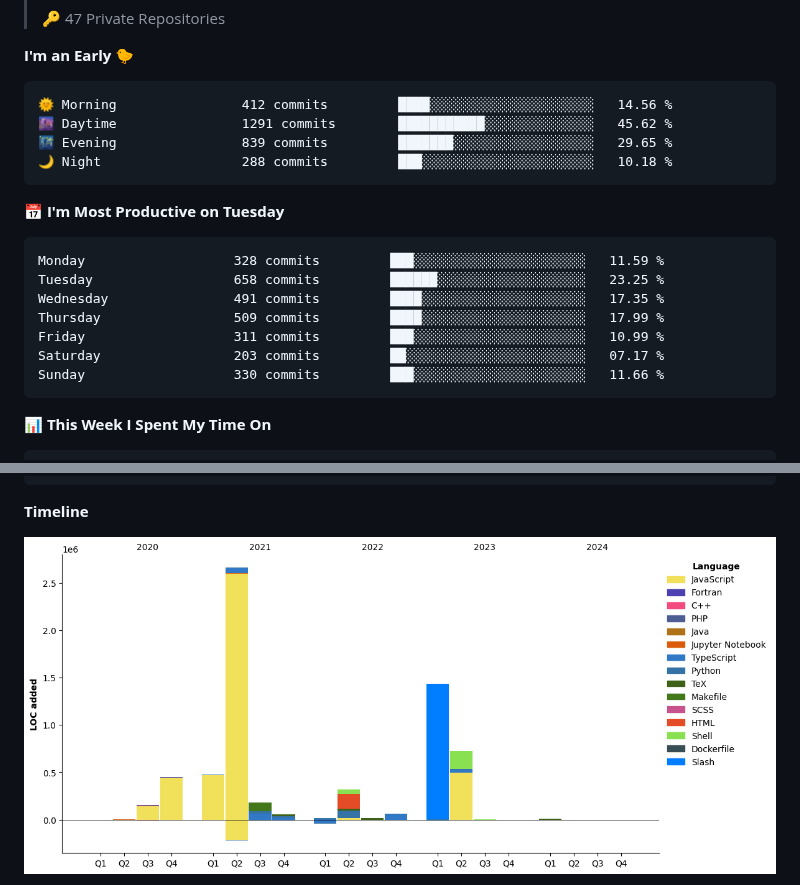
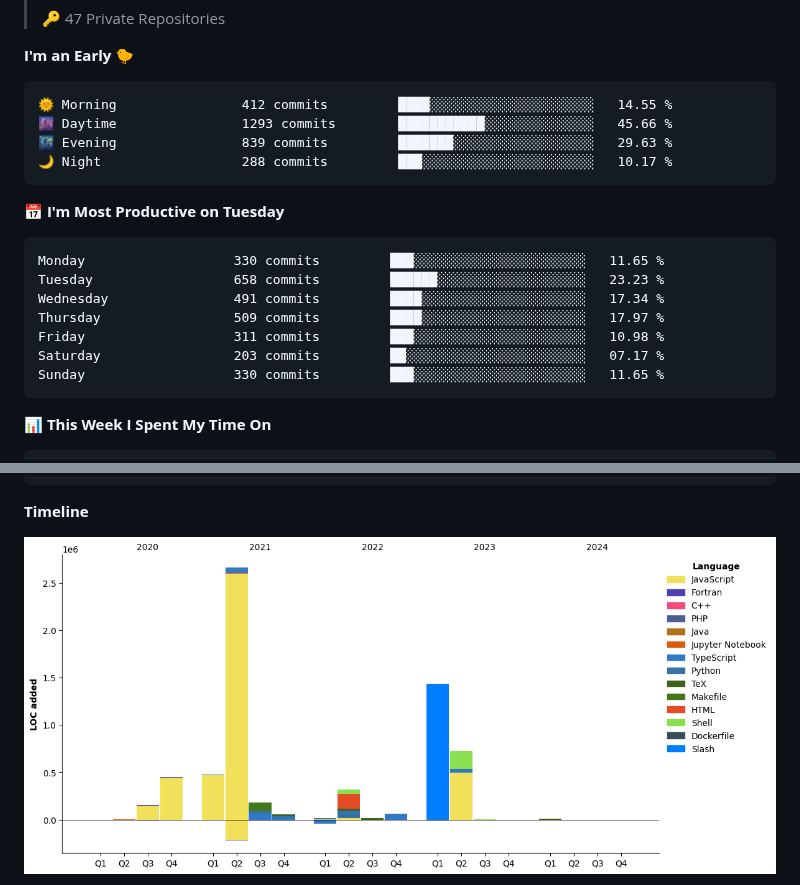
Before and after one commit to 0x00000024/0x00000024, a Markdown page: README.md, 2 parts joined by grey strips. Rendered like a GitHub page; pictures changed too: assets/bar_graph.png.

Commit message:
docs(waka): Update README with WakaTime stats

````diff
--- a/README.md
+++ b/README.md
@@ -321,21 +323,21 @@ Here's a list of technologies I am currently using and learning:
 **I'm an Early 🐤**
 
 ```text
-🌞 Morning                412 commits         ████░░░░░░░░░░░░░░░░░░░░░   14.56 %
-🌆 Daytime                1291 commits        ███████████░░░░░░░░░░░░░░   45.62 %
-🌃 Evening                839 commits         ███████░░░░░░░░░░░░░░░░░░   29.65 %
-🌙 Night                  288 commits         ███░░░░░░░░░░░░░░░░░░░░░░   10.18 %
+🌞 Morning                412 commits         ████░░░░░░░░░░░░░░░░░░░░░   14.55 %
+🌆 Daytime                1293 commits        ███████████░░░░░░░░░░░░░░   45.66 %
+🌃 Evening                839 commits         ███████░░░░░░░░░░░░░░░░░░   29.63 %
+🌙 Night                  288 commits         ███░░░░░░░░░░░░░░░░░░░░░░   10.17 %
 ```
 📅 **I'm Most Productive on Tuesday**
 
 ```text
-Monday                   328 commits         ███░░░░░░░░░░░░░░░░░░░░░░   11.59 %
-Tuesday                  658 commits         ██████░░░░░░░░░░░░░░░░░░░   23.25 %
-Wednesday                491 commits         ████░░░░░░░░░░░░░░░░░░░░░   17.35 %
-Thursday                 509 commits         ████░░░░░░░░░░░░░░░░░░░░░   17.99 %
-Friday                   311 commits         ███░░░░░░░░░░░░░░░░░░░░░░   10.99 %
+Monday                   330 commits         ███░░░░░░░░░░░░░░░░░░░░░░   11.65 %
+Tuesday                  658 commits         ██████░░░░░░░░░░░░░░░░░░░   23.23 %
+Wednesday                491 commits         ████░░░░░░░░░░░░░░░░░░░░░   17.34 %
+Thursday                 509 commits         ████░░░░░░░░░░░░░░░░░░░░░   17.97 %
+Friday                   311 commits         ███░░░░░░░░░░░░░░░░░░░░░░   10.98 %
 Saturday                 203 commits         ██░░░░░░░░░░░░░░░░░░░░░░░   07.17 %
-Sunday                   330 commits         ███░░░░░░░░░░░░░░░░░░░░░░   11.66 %
+Sunday                   330 commits         ███░░░░░░░░░░░░░░░░░░░░░░   11.65 %
 ```
 
 
````
Also changed, not shown: other parts of README.md (+3 -1 lines).
